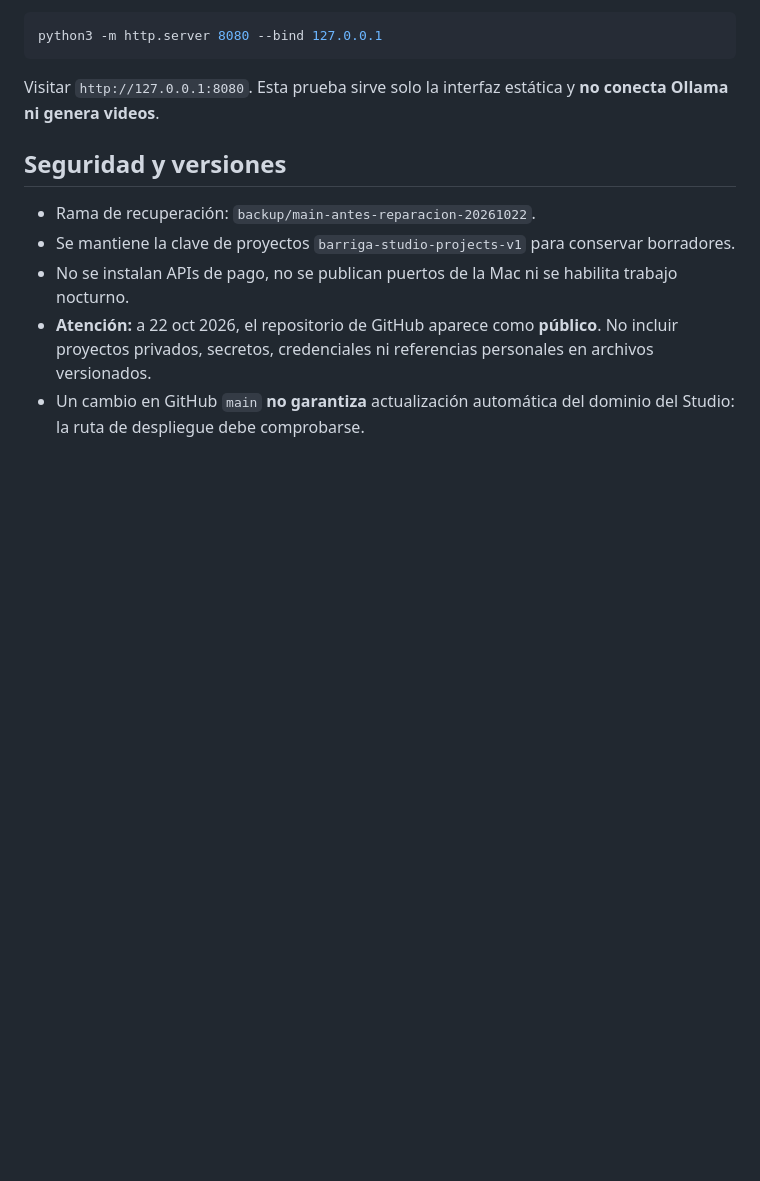
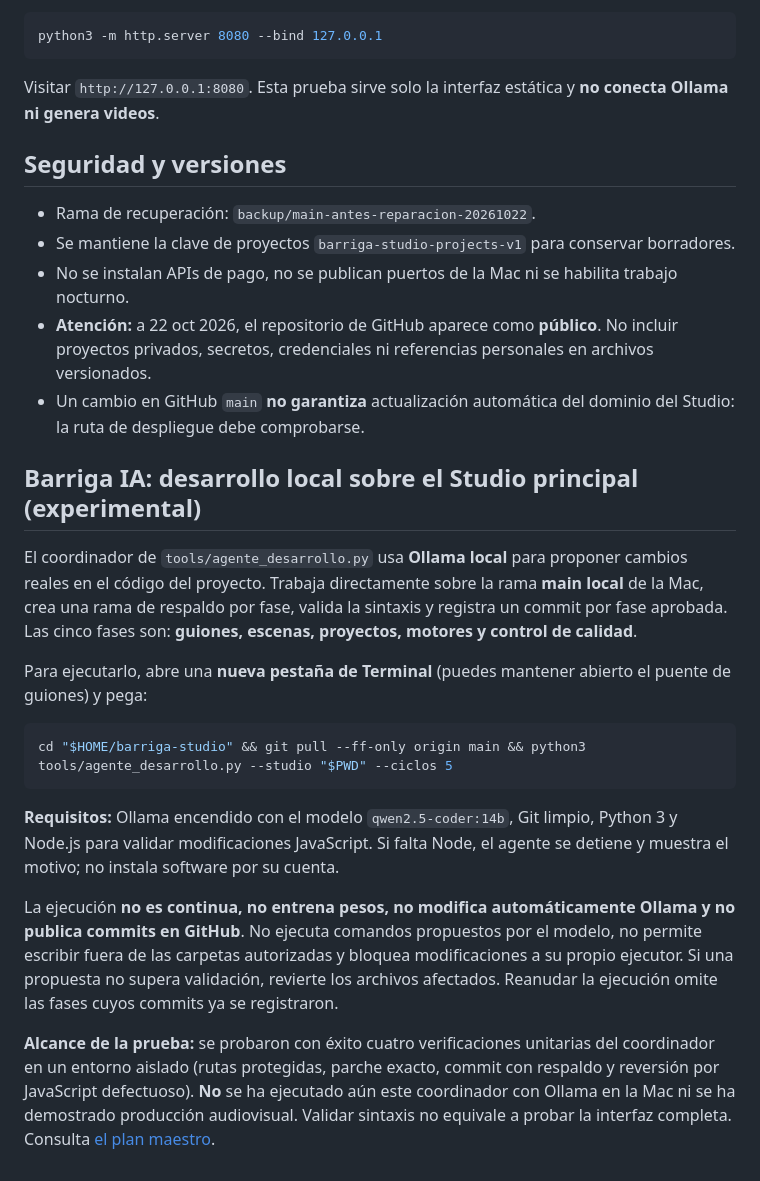
Before and after one commit to Elkinbarrigamora-arte/barriga-studio, a Markdown page: README.md, the part around the change. Drawn GitHub-style; blank space fills up the shorter version.

Commit message:
docs: explain autonomous local development flow and limitations

````diff
--- a/README.md
+++ b/README.md
@@ -77,3 +77,20 @@ Visitar `http://127.0.0.1:8080`. Esta prueba sirve solo la interfaz estática y
 - No se instalan APIs de pago, no se publican puertos de la Mac ni se habilita trabajo nocturno.
 - **Atención:** a 22 oct 2026, el repositorio de GitHub aparece como **público**. No incluir proyectos privados, secretos, credenciales ni referencias personales en archivos versionados.
 - Un cambio en GitHub `main` **no garantiza** actualización automática del dominio del Studio: la ruta de despliegue debe comprobarse.
+
+
+## Barriga IA: desarrollo local sobre el Studio principal (experimental)
+
+El coordinador de `tools/agente_desarrollo.py` usa **Ollama local** para proponer cambios reales en el código del proyecto. Trabaja directamente sobre la rama **main local** de la Mac, crea una rama de respaldo por fase, valida la sintaxis y registra un commit por fase aprobada. Las cinco fases son: **guiones, escenas, proyectos, motores y control de calidad**.
+
+Para ejecutarlo, abre una **nueva pestaña de Terminal** (puedes mantener abierto el puente de guiones) y pega:
+
+```bash
+cd "$HOME/barriga-studio" && git pull --ff-only origin main && python3 tools/agente_desarrollo.py --studio "$PWD" --ciclos 5
+```
+
+**Requisitos:** Ollama encendido con el modelo `qwen2.5-coder:14b`, Git limpio, Python 3 y Node.js para validar modificaciones JavaScript. Si falta Node, el agente se detiene y muestra el motivo; no instala software por su cuenta.
+
+La ejecución **no es continua, no entrena pesos, no modifica automáticamente Ollama y no publica commits en GitHub**. No ejecuta comandos propuestos por el modelo, no permite escribir fuera de las carpetas autorizadas y bloquea modificaciones a su propio ejecutor. Si una propuesta no supera validación, revierte los archivos afectados. Reanudar la ejecución omite las fases cuyos commits ya se registraron.
+
+**Alcance de la prueba:** se probaron con éxito cuatro verificaciones unitarias del coordinador en un entorno aislado (rutas protegidas, parche exacto, commit con respaldo y reversión por JavaScript defectuoso). **No** se ha ejecutado aún este coordinador con Ollama en la Mac ni se ha demostrado producción audiovisual. Validar sintaxis no equivale a probar la interfaz completa. Consulta [el plan maestro](docs/PLAN_MAESTRO.md).
````
